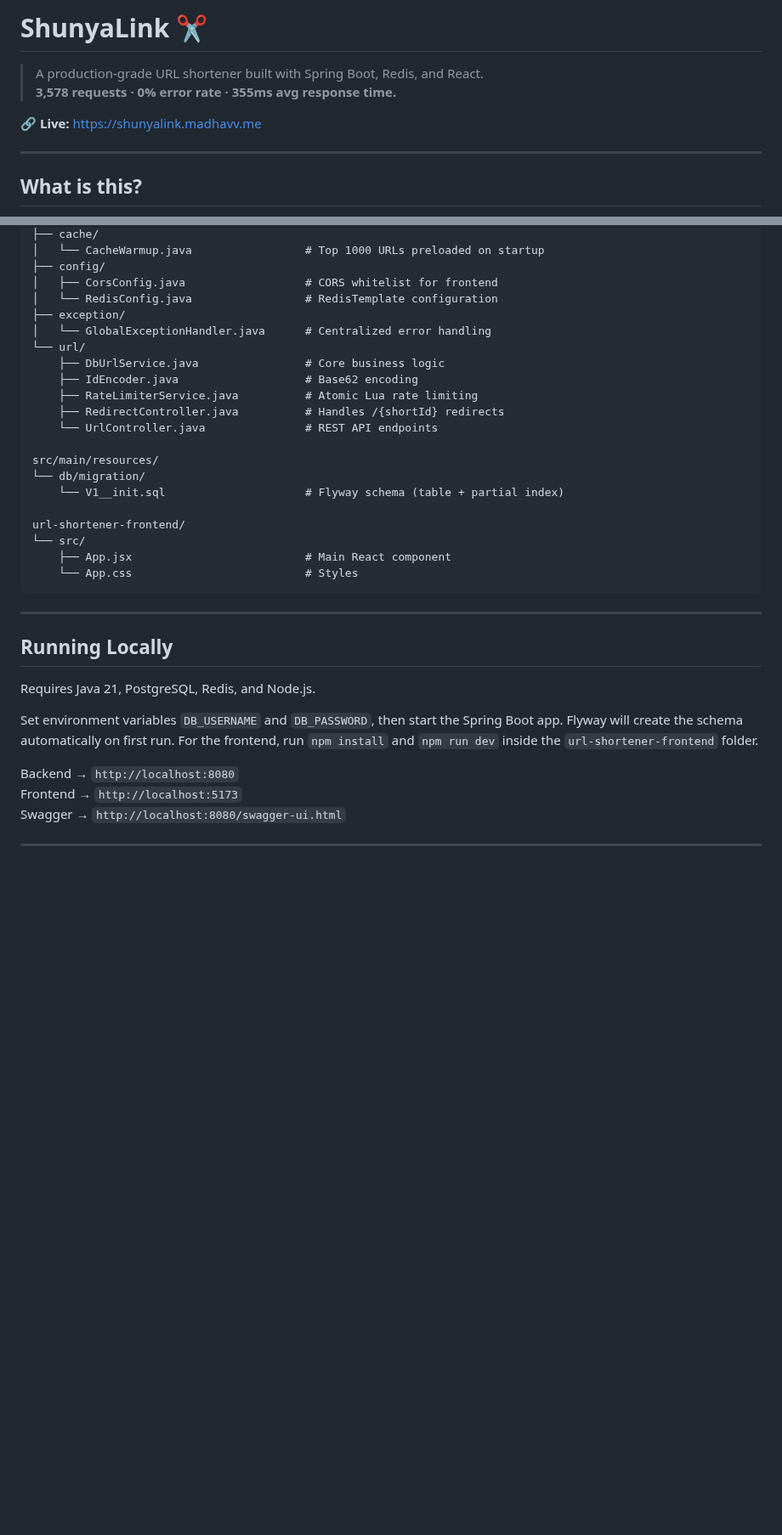
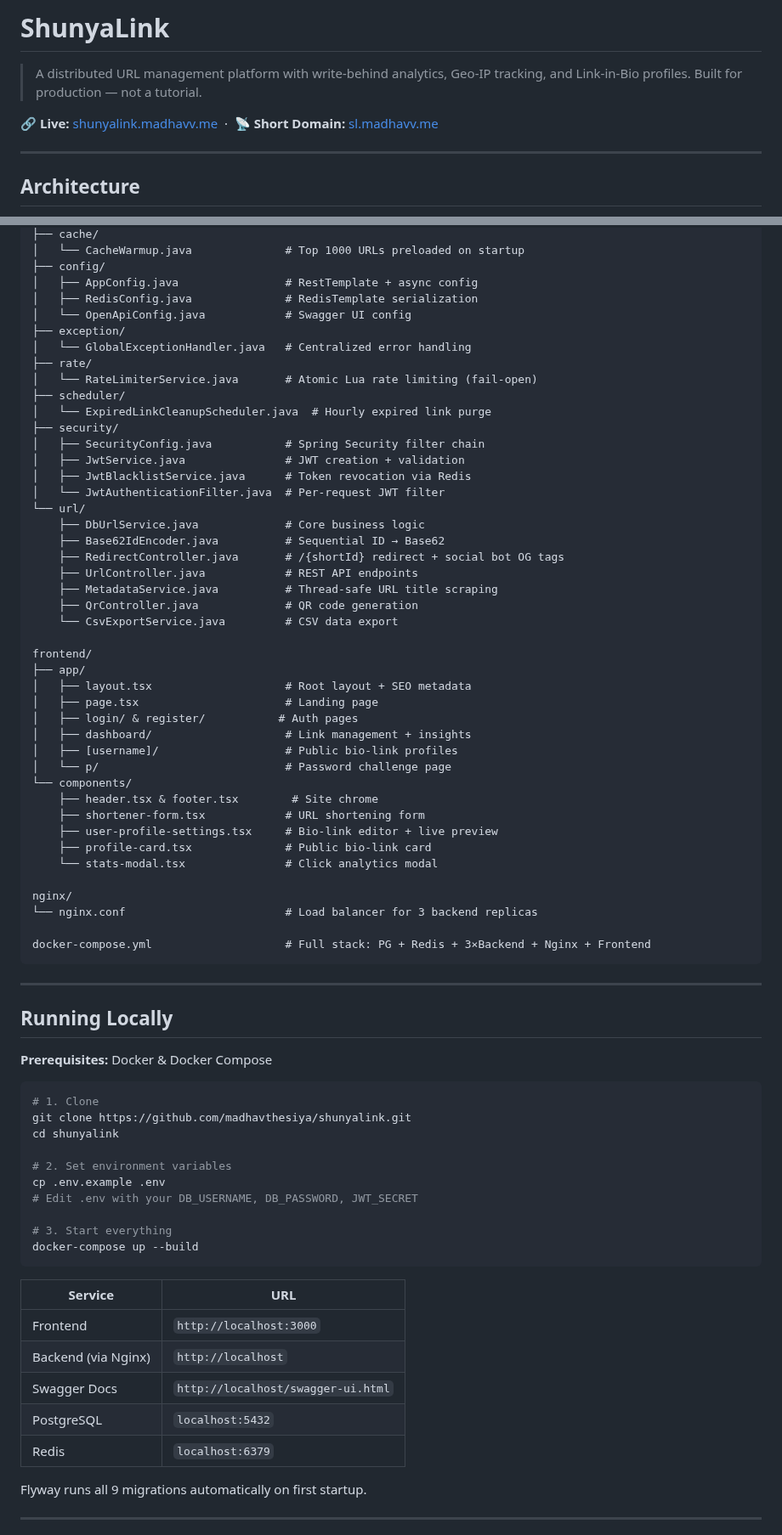
Before and after one commit to madhavthesiya/shunyalink, a Markdown page: README.md, 2 parts joined by grey strips. Shown at 85% size. GitHub-like rendering; blank space fills up the shorter version.

Commit message:
readme ADD

````diff
--- a/README.md
+++ b/README.md
@@ -1,11 +1,11 @@
-# ShunyaLink ✂️
+# ShunyaLink
 
-> A production-grade URL shortener built with Spring Boot, Redis, and React.
-> **3,578 requests · 0% error rate · 355ms avg response time.**
+> A distributed URL management platform with write-behind analytics, Geo-IP tracking, and Link-in-Bio profiles.
+> Built for production — not a tutorial.
 
-🔗 **Live:** [https://shunyalink.madhavv.me](https://shunyalink.madhavv.me)
+🔗 **Live:** [shunyalink.madhavv.me](https://shunyalink.madhavv.me) &nbsp;·&nbsp; 📡 **Short Domain:** [sl.madhavv.me](https://sl.madhavv.me)
 
 ---
 
-## What is this?
+## Architecture
 
@@ -117,38 +199,78 @@ src/main/java/com/example/demo/
 ├── cache/
-│   └── CacheWarmup.java                 # Top 1000 URLs preloaded on startup
+│   └── CacheWarmup.java              # Top 1000 URLs preloaded on startup
 ├── config/
-│   ├── CorsConfig.java                  # CORS whitelist for frontend
-│   └── RedisConfig.java                 # RedisTemplate configuration
+│   ├── AppConfig.java                # RestTemplate + async config
+│   ├── RedisConfig.java              # RedisTemplate serialization
+│   └── OpenApiConfig.java            # Swagger UI config
 ├── exception/
-│   └── GlobalExceptionHandler.java      # Centralized error handling
+│   └── GlobalExceptionHandler.java   # Centralized error handling
+├── rate/
+│   └── RateLimiterService.java       # Atomic Lua rate limiting (fail-open)
+├── scheduler/
+│   └── ExpiredLinkCleanupScheduler.java  # Hourly expired link purge
+├── security/
+│   ├── SecurityConfig.java           # Spring Security filter chain
+│   ├── JwtService.java               # JWT creation + validation
+│   ├── JwtBlacklistService.java      # Token revocation via Redis
+│   └── JwtAuthenticationFilter.java  # Per-request JWT filter
 └── url/
-    ├── DbUrlService.java                # Core business logic
-    ├── IdEncoder.java                   # Base62 encoding
-    ├── RateLimiterService.java          # Atomic Lua rate limiting
-    ├── RedirectController.java          # Handles /{shortId} redirects
-    └── UrlController.java               # REST API endpoints
+    ├── DbUrlService.java             # Core business logic
+    ├── Base62IdEncoder.java          # Sequential ID → Base62
+    ├── RedirectController.java       # /{shortId} redirect + social bot OG tags
+    ├── UrlController.java            # REST API endpoints
+    ├── MetadataService.java          # Thread-safe URL title scraping
+    ├── QrController.java             # QR code generation
+    └── CsvExportService.java         # CSV data export
 
-src/main/resources/
-└── db/migration/
-    └── V1__init.sql                     # Flyway schema (table + partial index)
+frontend/
+├── app/
+│   ├── layout.tsx                    # Root layout + SEO metadata
+│   ├── page.tsx                      # Landing page
+│   ├── login/ & register/           # Auth pages
+│   ├── dashboard/                    # Link management + insights
+│   ├── [username]/                   # Public bio-link profiles
+│   └── p/                            # Password challenge page
+└── components/
+    ├── header.tsx & footer.tsx        # Site chrome
+    ├── shortener-form.tsx            # URL shortening form
+    ├── user-profile-settings.tsx     # Bio-link editor + live preview
+    ├── profile-card.tsx              # Public bio-link card
+    └── stats-modal.tsx               # Click analytics modal
 
-url-shortener-frontend/
-└── src/
-    ├── App.jsx                          # Main React component
-    └── App.css                          # Styles
+nginx/
+└── nginx.conf                        # Load balancer for 3 backend replicas
+
+docker-compose.yml                    # Full stack: PG + Redis + 3×Backend + Nginx + Frontend
 ```
 
 ---
 
 ## Running Locally
 
-Requires Java 21, PostgreSQL, Redis, and Node.js.
+**Prerequisites:** Docker & Docker Compose
 
-Set environment variables `DB_USERNAME` and `DB_PASSWORD`, then start the Spring Boot app. Flyway will create the schema automatically on first run. For the frontend, run `npm install` and `npm run dev` inside the `url-shortener-frontend` folder.
+```bash
+# 1. Clone
+git clone https://github.com/madhavthesiya/shunyalink.git
+cd shunyalink
 
-Backend → `http://localhost:8080`
-Frontend → `http://localhost:5173`
-Swagger → `http://localhost:8080/swagger-ui.html`
+# 2. Set environment variables
+cp .env.example .env
+# Edit .env with your DB_USERNAME, DB_PASSWORD, JWT_SECRET
+
+# 3. Start everything
+docker-compose up --build
+```
+
+| Service | URL |
+|---------|-----|
+| Frontend | `http://localhost:3000` |
+| Backend (via Nginx) | `http://localhost` |
+| Swagger Docs | `http://localhost/swagger-ui.html` |
+| PostgreSQL | `localhost:5432` |
+| Redis | `localhost:6379` |
+
+Flyway runs all 9 migrations automatically on first startup.
 
 ---
 
````
Also changed, not shown: other parts of README.md (+158 -78 lines), docs/failover-demo.gif (added), docs/k6-local-benchmark.jpeg (added), docs/k6-production-benchmark.jpeg (added), 3 other files.
